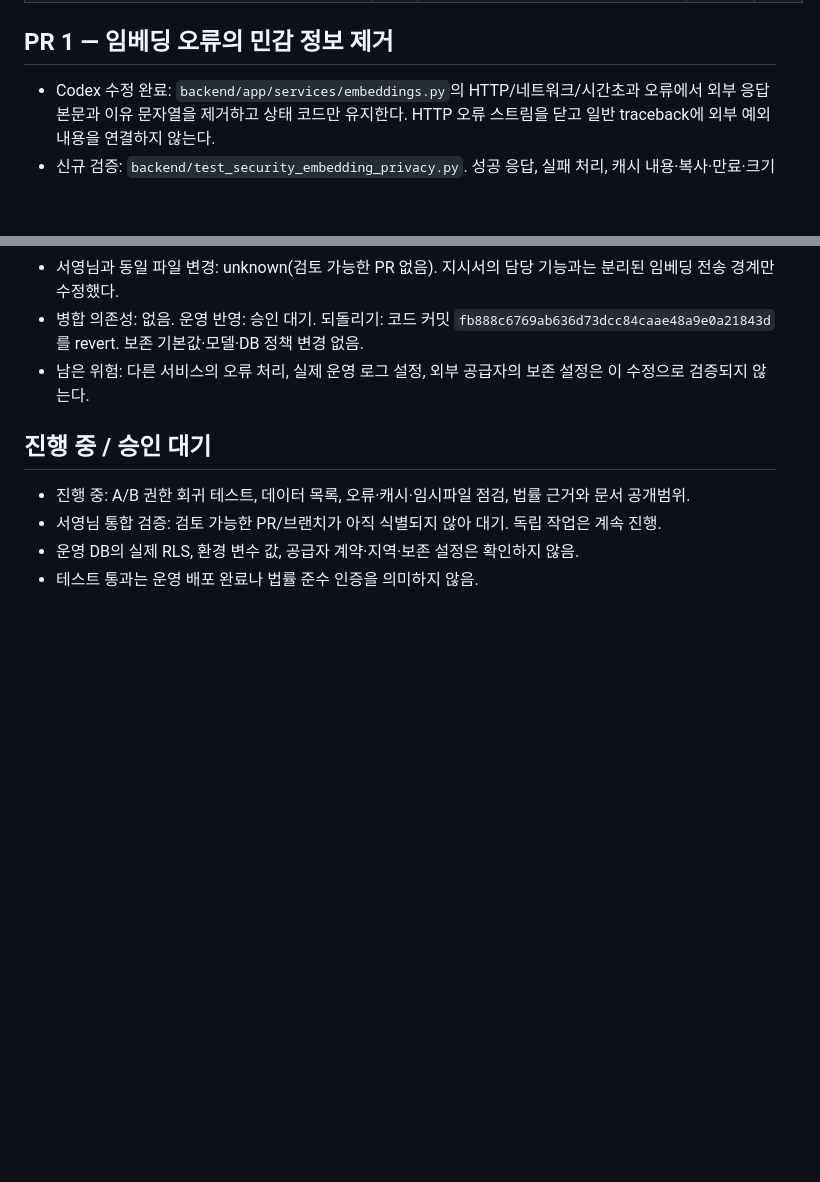
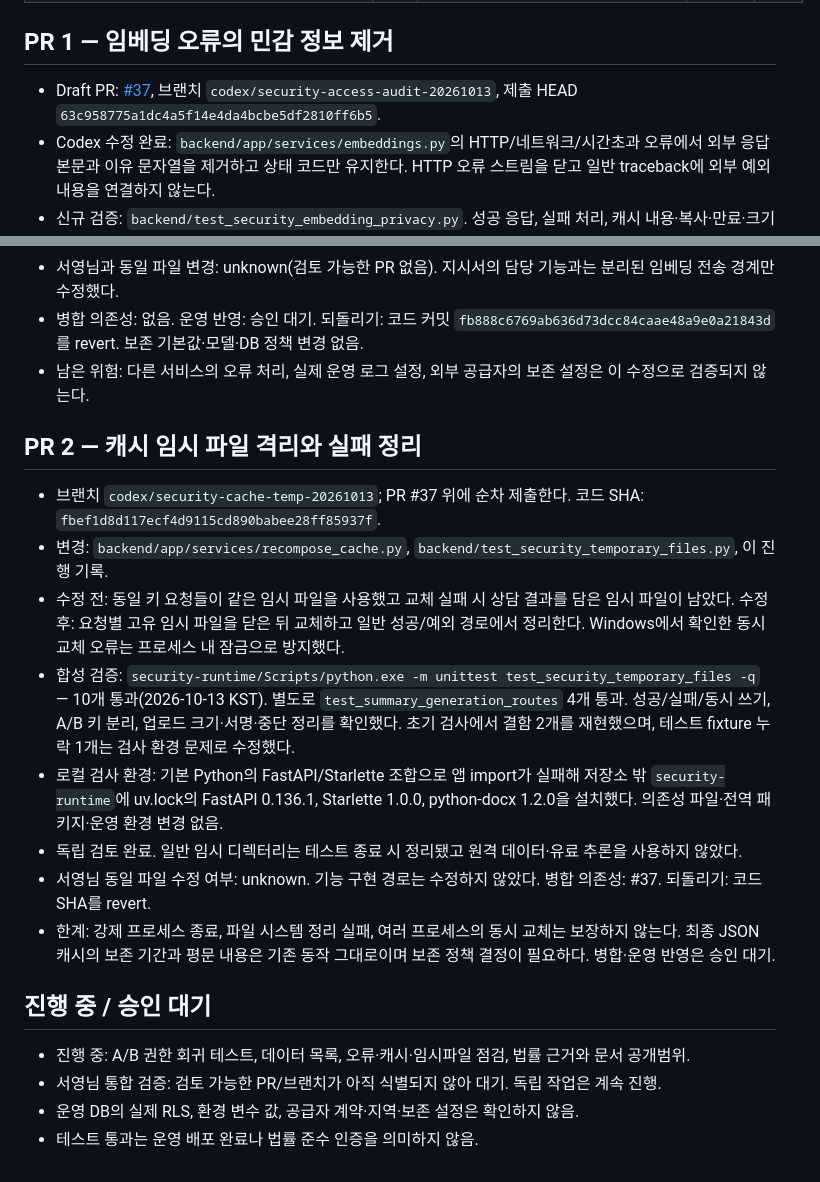
Before and after one commit to jordy9090/remind-counseling-note-agent, a Markdown page: docs/security/implementation-progress.md, 2 parts joined by grey strips. GitHub-like rendering; blank space fills up the shorter version.

Commit message:
Record temporary-file safety validation

```diff
--- a/docs/security/implementation-progress.md
+++ b/docs/security/implementation-progress.md
@@ -38,6 +38,7 @@
 
 ## PR 1 — 임베딩 오류의 민감 정보 제거
 
+- Draft PR: [#37](https://github.com/jordy9090/remind-counseling-note-agent/pull/37), 브랜치 `codex/security-access-audit-20261013`, 제출 HEAD `63c958775a1dc4a5f14e4da4bcbe5df2810ff6b5`.
 - Codex 수정 완료: `backend/app/services/embeddings.py`의 HTTP/네트워크/시간초과 오류에서 외부 응답 본문과 이유 문자열을 제거하고 상태 코드만 유지한다. HTTP 오류 스트림을 닫고 일반 traceback에 외부 예외 내용을 연결하지 않는다.
 - 신규 검증: `backend/test_security_embedding_privacy.py`. 성공 응답, 실패 처리, 캐시 내용·복사·만료·크기 제한·비활성화도 검증했다.
 - 독립 코드 검토 완료. 새 테스트 10개와 관련 회귀 25개 통과. main은 PR 준비 시 다시 fetch했고 기준 SHA에서 변경 없음.
@@ -45,6 +46,17 @@
 - 병합 의존성: 없음. 운영 반영: 승인 대기. 되돌리기: 코드 커밋 `fb888c6769ab636d73dcc84caae48a9e0a21843d`를 revert. 보존 기본값·모델·DB 정책 변경 없음.
 - 남은 위험: 다른 서비스의 오류 처리, 실제 운영 로그 설정, 외부 공급자의 보존 설정은 이 수정으로 검증되지 않는다.
 
+## PR 2 — 캐시 임시 파일 격리와 실패 정리
+
+- 브랜치 `codex/security-cache-temp-20261013`; PR #37 위에 순차 제출한다. 코드 SHA: `fbef1d8d117ecf4d9115cd890babee28ff85937f`.
+- 변경: `backend/app/services/recompose_cache.py`, `backend/test_security_temporary_files.py`, 이 진행 기록.
+- 수정 전: 동일 키 요청들이 같은 임시 파일을 사용했고 교체 실패 시 상담 결과를 담은 임시 파일이 남았다. 수정 후: 요청별 고유 임시 파일을 닫은 뒤 교체하고 일반 성공/예외 경로에서 정리한다. Windows에서 확인한 동시 교체 오류는 프로세스 내 잠금으로 방지했다.
+- 합성 검증: `security-runtime/Scripts/python.exe -m unittest test_security_temporary_files -q` — 10개 통과(2026-10-13 KST). 별도로 `test_summary_generation_routes` 4개 통과. 성공/실패/동시 쓰기, A/B 키 분리, 업로드 크기·서명·중단 정리를 확인했다. 초기 검사에서 결함 2개를 재현했으며, 테스트 fixture 누락 1개는 검사 환경 문제로 수정했다.
+- 로컬 검사 환경: 기본 Python의 FastAPI/Starlette 조합으로 앱 import가 실패해 저장소 밖 `security-runtime`에 uv.lock의 FastAPI 0.136.1, Starlette 1.0.0, python-docx 1.2.0을 설치했다. 의존성 파일·전역 패키지·운영 환경 변경 없음.
+- 독립 검토 완료. 일반 임시 디렉터리는 테스트 종료 시 정리됐고 원격 데이터·유료 추론을 사용하지 않았다.
+- 서영님 동일 파일 수정 여부: unknown. 기능 구현 경로는 수정하지 않았다. 병합 의존성: #37. 되돌리기: 코드 SHA를 revert.
+- 한계: 강제 프로세스 종료, 파일 시스템 정리 실패, 여러 프로세스의 동시 교체는 보장하지 않는다. 최종 JSON 캐시의 보존 기간과 평문 내용은 기존 동작 그대로이며 보존 정책 결정이 필요하다. 병합·운영 반영은 승인 대기.
+
 ## 진행 중 / 승인 대기
 
 - 진행 중: A/B 권한 회귀 테스트, 데이터 목록, 오류·캐시·임시파일 점검, 법률 근거와 문서 공개범위.
```
